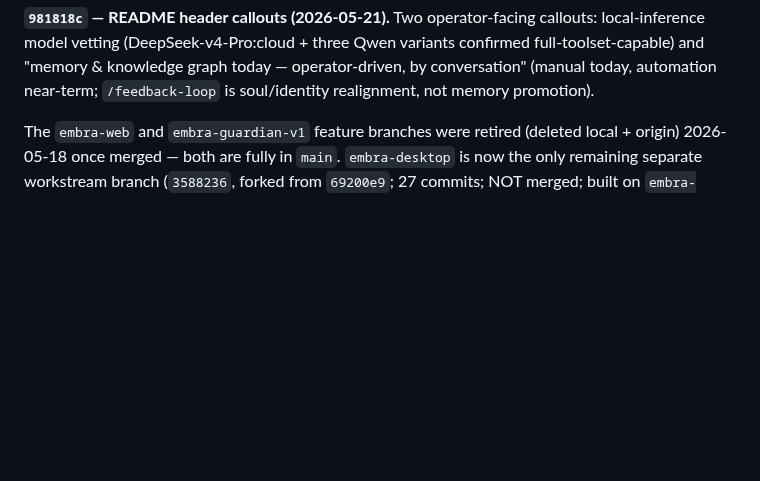
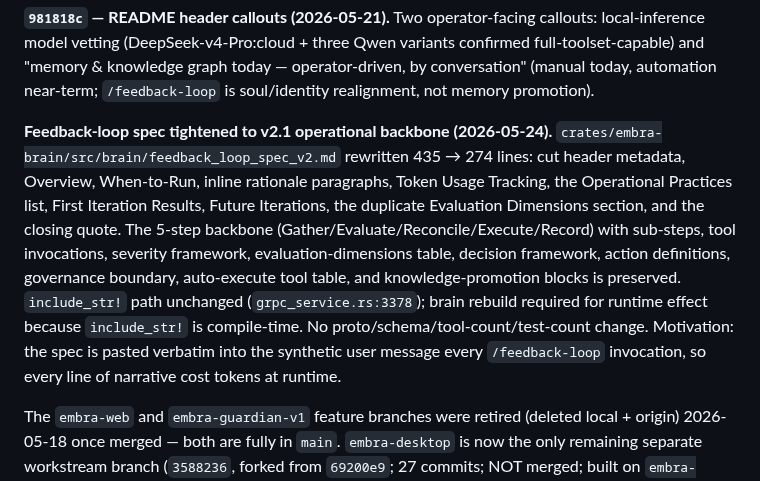
Before and after one commit to Ward-Software-Defined-Systems/embraOS, a Markdown page: docs/CHANGE-LOG.md, the part around one of its changes. GitHub-like rendering; blank space fills up the shorter version.

```diff
--- a/docs/CHANGE-LOG.md
+++ b/docs/CHANGE-LOG.md
@@ -23,6 +23,8 @@ Chronological merge log for `main`, anchored on tagged releases. Each entry's he
 **`b4e94d1`→`7a75a25` — embra-web modal focus return + embra-brain session-resume briefing (2026-05-21).** Modal focus-return Effect at App root watches palette/modal/editor state and calls `term::focus()` on any-open→all-closed. Session-resume briefing dispatch on `SessionAttach` AND the `/switch` slash command (the latter added in `7a75a25` after an operator reported `/switch` skipped the briefing).
 
 **`981818c` — README header callouts (2026-05-21).** Two operator-facing callouts: local-inference model vetting (DeepSeek-v4-Pro:cloud + three Qwen variants confirmed full-toolset-capable) and "memory & knowledge graph today — operator-driven, by conversation" (manual today, automation near-term; `/feedback-loop` is soul/identity realignment, not memory promotion).
+
+**Feedback-loop spec tightened to v2.1 operational backbone (2026-05-24).** `crates/embra-brain/src/brain/feedback_loop_spec_v2.md` rewritten 435 → 274 lines: cut header metadata, Overview, When-to-Run, inline rationale paragraphs, Token Usage Tracking, the Operational Practices list, First Iteration Results, Future Iterations, the duplicate Evaluation Dimensions section, and the closing quote. The 5-step backbone (Gather/Evaluate/Reconcile/Execute/Record) with sub-steps, tool invocations, severity framework, evaluation-dimensions table, decision framework, action definitions, governance boundary, auto-execute tool table, and knowledge-promotion blocks is preserved. `include_str!` path unchanged (`grpc_service.rs:3378`); brain rebuild required for runtime effect because `include_str!` is compile-time. No proto/schema/tool-count/test-count change. Motivation: the spec is pasted verbatim into the synthetic user message every `/feedback-loop` invocation, so every line of narrative cost tokens at runtime.
 
 The `embra-web` and `embra-guardian-v1` feature branches were retired (deleted local + origin) 2026-05-18 once merged — both are fully in `main`. `embra-desktop` is now the only remaining separate workstream branch (`3588236`, forked from `69200e9`; 27 commits; NOT merged; built on `embra-desktop.ops.wsds`).
 
```
Also changed, not shown: other parts of docs/CHANGE-LOG.md (+1 -1 lines), 1 other file.
